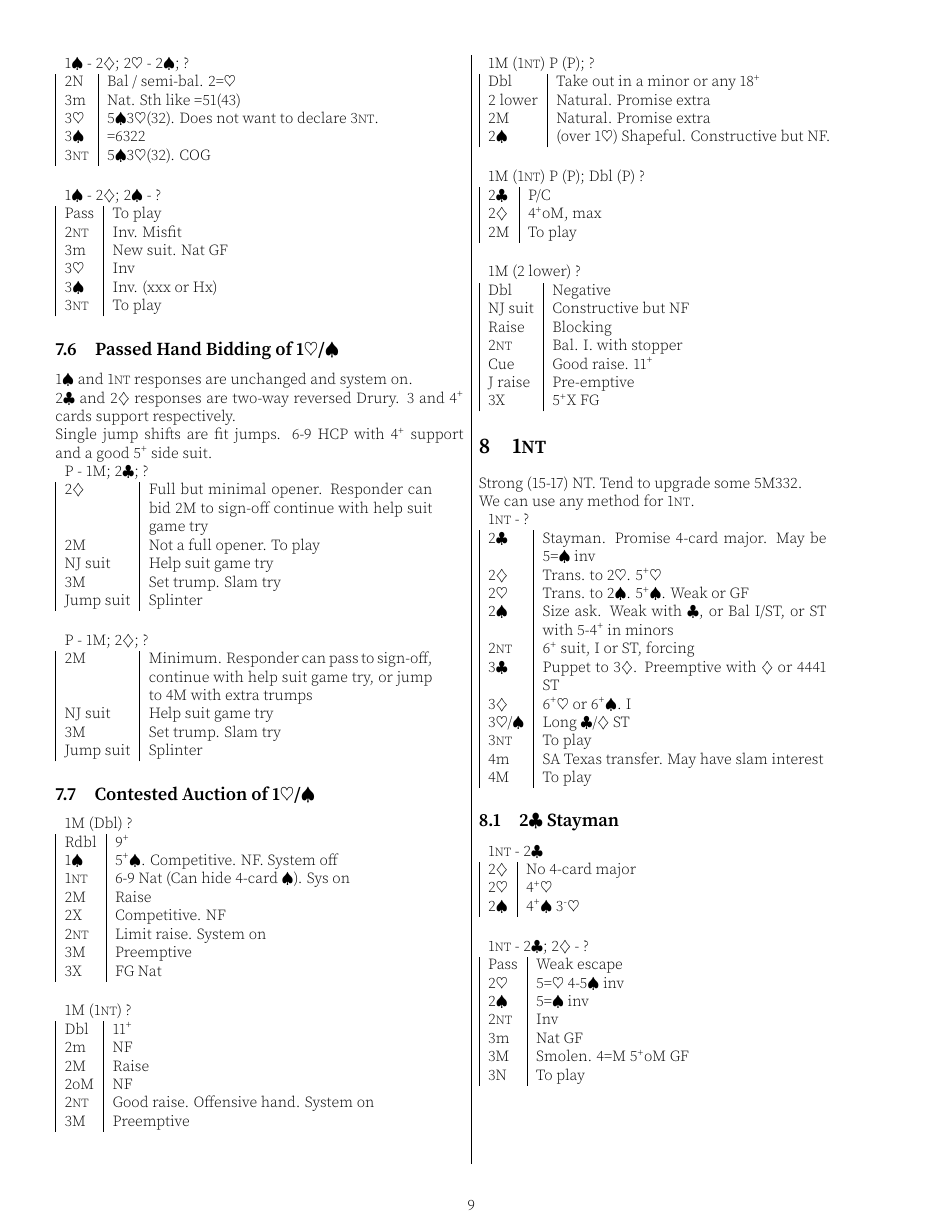
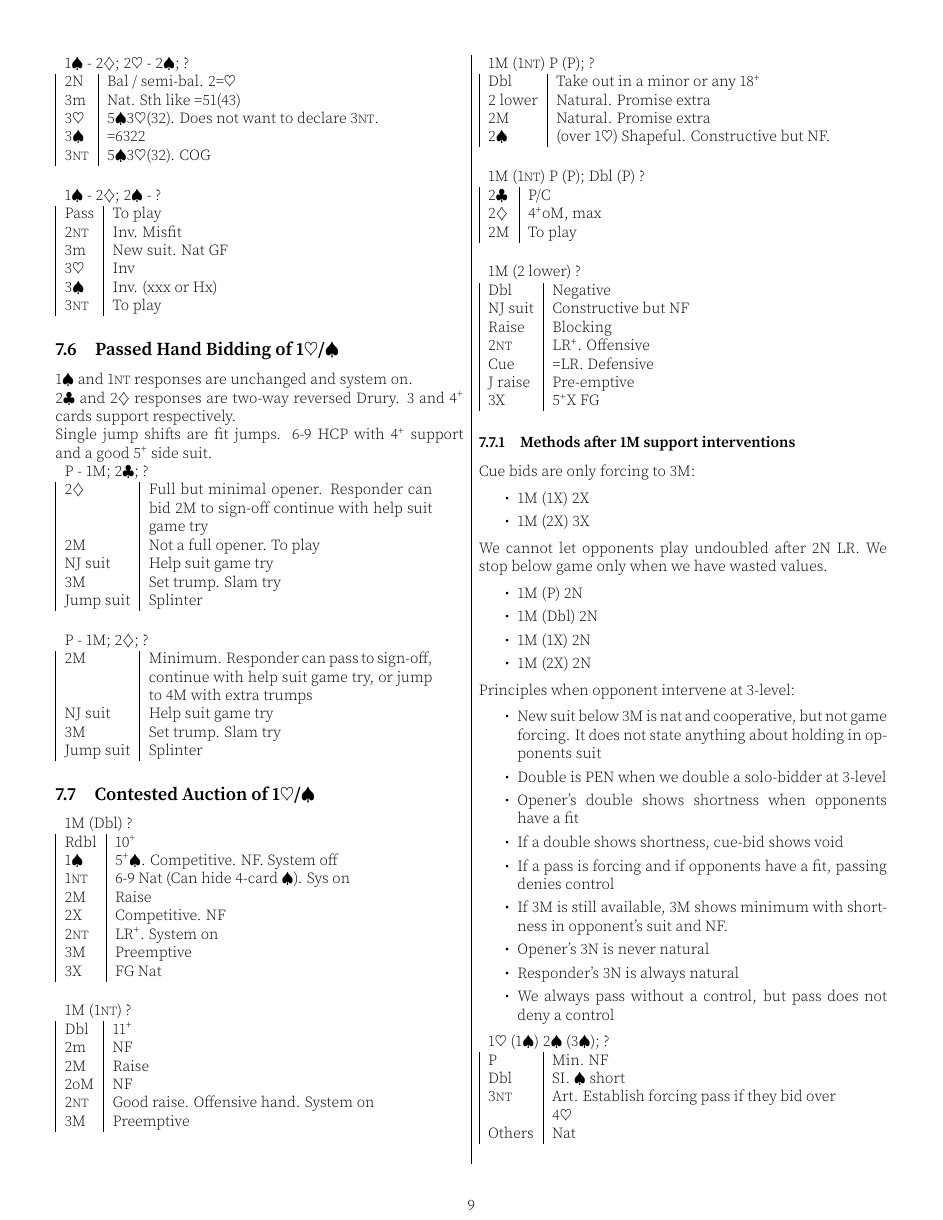
Before and after one commit to garyleung142857/bridge-system-tex, a LaTeX document (system.tex): page 9 of 17. Compiled offline with pdfLaTeX.

Commit message:
1M support intervention

```diff
--- a/system.tex
+++ b/system.tex
@@ -966,12 +966,12 @@ Single jump shifts are fit jumps. 6-9 HCP with 4\up{} support and a good 5\up{}
 
 \begin{tabular}{|l|p{6.5cm}}
 	\multicolumn{2}{l}{1M (Dbl) ?} \\
-	Rdbl & 9\up \\
+	Rdbl & 10\up \\
 	1\sp{} & 5\up{}\sp{}. Competitive. NF. System off \\
 	1\nt{} & 6-9 Nat (Can hide 4-card \sp{}). Sys on\\
 	2M & Raise \\
 	2X & Competitive. NF \\
-	2\nt & Limit raise. System on \\
+	2\nt & LR\up{}. System on \\
 	3M & Preemptive \\
 	3X & FG Nat \\
 \end{tabular}\\\\
@@ -1006,7 +1006,48 @@ Single jump shifts are fit jumps. 6-9 HCP with 4\up{} support and a good 5\up{}
 	Dbl & Negative \\
 	NJ suit & Constructive but NF \\
 	Raise & Blocking \\
-	2\nt{} & Bal. I. with stopper \\
-	Cue & Good raise. 11\up{} \\
+	2\nt{} & LR\up{}. Offensive \\
+	Cue & =LR. Defensive \\
 	J raise & Pre-emptive \\
 	3X & 5\up{}X FG
+\end{tabular}
+
+\subsubsection{Methods after 1M support interventions}
+
+Cue bids are only forcing to 3M:
+\begin{itemize}
+	\itemsep0em
+	\item 1M (1X) 2X
+	\item 1M (2X) 3X
+\end{itemize}
+
+We cannot let opponents play undoubled after 2N LR. We stop below game only when we have wasted values.
+\begin{itemize}
+	\itemsep0em
+	\item 1M (P) 2N
+	\item 1M (Dbl) 2N
+	\item 1M (1X) 2N
+	\item 1M (2X) 2N
+\end{itemize}
+
+Principles when opponent intervene at 3-level:
+\begin{itemize}
+	\itemsep0em
+	\item New suit below 3M is nat and cooperative, but not game forcing. It does not state anything about holding in opponents suit
+	\item Double is PEN when we double a solo-bidder at 3-level
+	\item Opener's double shows shortness when opponents have a fit
+	\item If a double shows shortness, cue-bid shows void
+	\item If a pass is forcing and if opponents have a fit, passing denies control
+	\item If 3M is still available, 3M shows minimum with shortness in opponent's suit and NF.
+	\item Opener's 3N is never natural
+	\item Responder's 3N is always natural
+	\item We always pass without a control, but pass does not deny a control
+\end{itemize}
+
+\begin{tabular}{|l|p{6.5cm}}
+	\multicolumn{2}{l}{1\he{} (1\sp{}) 2\sp{} (3\sp{}); ? }\\
+	P & Min. NF \\
+	Dbl & SI. \sp{} short \\
+	3\nt{} & Art. Establish forcing pass if they bid over 4\he{} \\
+	Others & Nat \\
+\end{tabular}\\\\
```
Also changed, not shown: system.pdf, system.tex (51 more changed lines).
